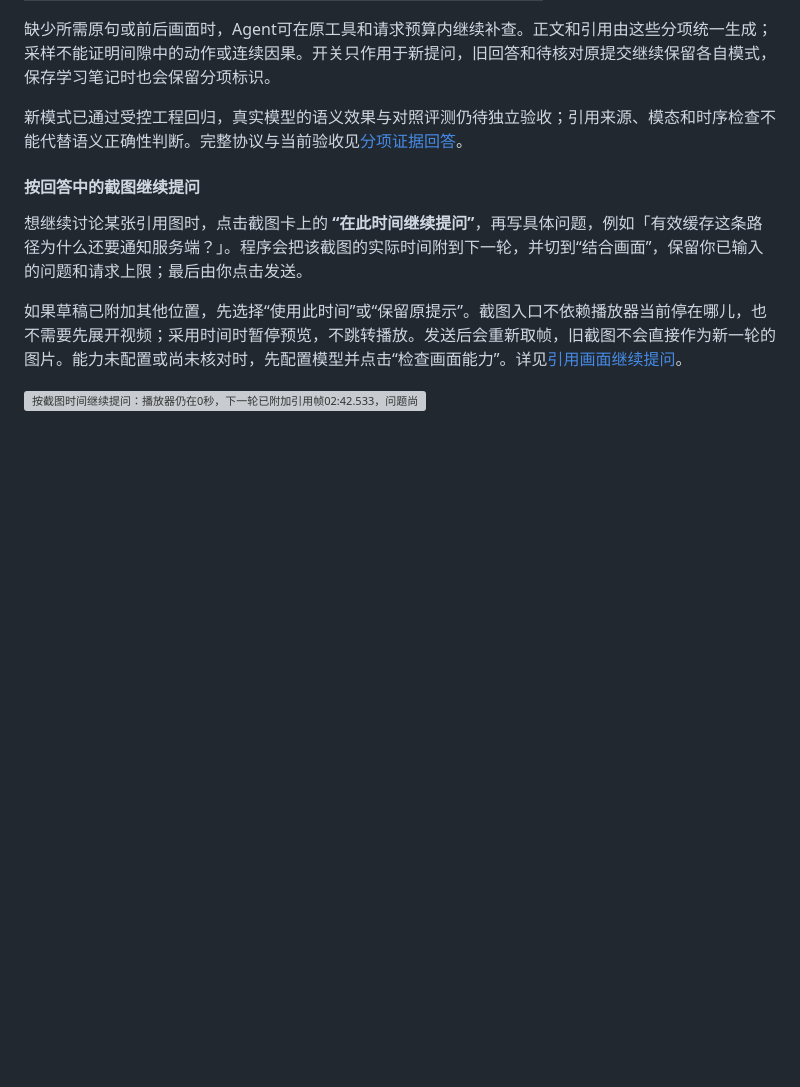
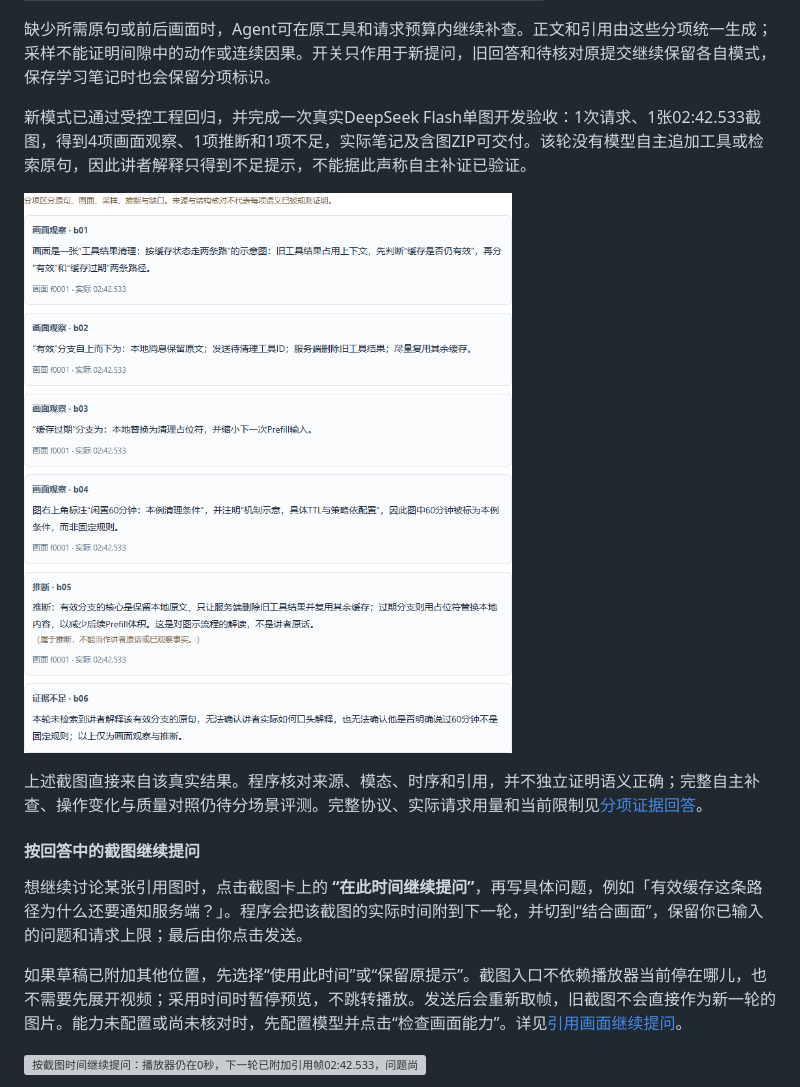
Before and after one commit to Lshiii/LiveCut-AI, a Markdown page: README.md, the part around the change. Drawn GitHub-style; pictures changed too: docs/images/readme/31-evidence-answer-real.png (added); blank space fills up the shorter version; grey boxes are pictures that could not be loaded.

Commit message:
docs: record real structured answer trial and its evidence gap

```diff
--- a/README.md
+++ b/README.md
@@ -267,7 +267,11 @@ uv run --frozen --no-sync python scripts/install-caption-font.py
 
 缺少所需原句或前后画面时，Agent可在原工具和请求预算内继续补查。正文和引用由这些分项统一生成；采样不能证明间隙中的动作或连续因果。开关只作用于新提问，旧回答和待核对原提交继续保留各自模式，保存学习笔记时也会保留分项标识。
 
-新模式已通过受控工程回归，真实模型的语义效果与对照评测仍待独立验收；引用来源、模态和时序检查不能代替语义正确性判断。完整协议与当前验收见[分项证据回答](docs/72-分项证据回答.md)。
+新模式已通过受控工程回归，并完成一次真实DeepSeek Flash单图开发验收：1次请求、1张02:42.533截图，得到4项画面观察、1项推断和1项不足，实际笔记及含图ZIP可交付。该轮没有模型自主追加工具或检索原句，因此讲者解释只得到不足提示，不能据此声称自主补证已验证。
+
+![真实分项回答：四项画面观察、明确标注的推断及讲者原句不足](docs/images/readme/31-evidence-answer-real.png)
+
+上述截图直接来自该真实结果。程序核对来源、模态、时序和引用，并不独立证明语义正确；完整自主补查、操作变化与质量对照仍待分场景评测。完整协议、实际请求用量和当前限制见[分项证据回答](docs/72-分项证据回答.md)。
 
 #### 按回答中的截图继续提问
 
```
Also changed, not shown: docs/72-分项证据回答.md (+14 -1 lines), 1 other file.
